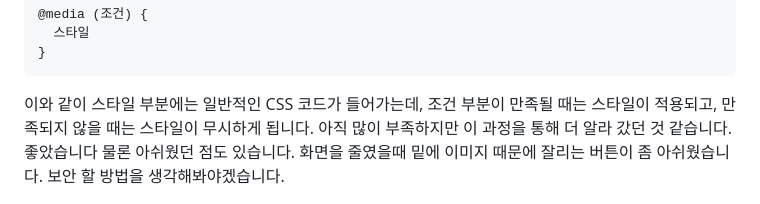
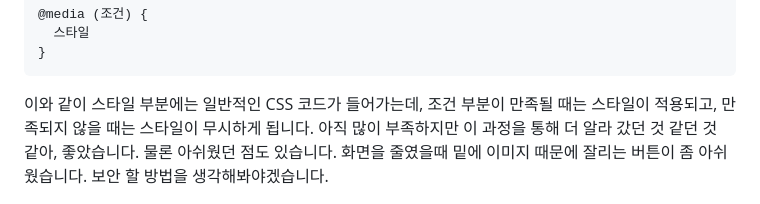
Before and after one commit to junhee23314/web, a Markdown page: 반응형웹페이지만들기_21106/README.md, the part around the change. Rendered like a GitHub page.

````diff
--- a/반응형웹페이지만들기_21106/README.md
+++ b/반응형웹페이지만들기_21106/README.md
@@ -117,7 +117,7 @@
   스타일
 }
 ```
-이와 같이 스타일 부분에는 일반적인 CSS 코드가 들어가는데, 조건 부분이 만족될 때는 스타일이 적용되고, 만족되지 않을 때는 스타일이 무시하게 됩니다. 아직 많이 부족하지만 이 과정을 통해 더 알라 갔던 것 같습니다. 좋았습니다
+이와 같이 스타일 부분에는 일반적인 CSS 코드가 들어가는데, 조건 부분이 만족될 때는 스타일이 적용되고, 만족되지 않을 때는 스타일이 무시하게 됩니다. 아직 많이 부족하지만 이 과정을 통해 더 알라 갔던 것 같던 것 같아, 좋았습니다.
 물론 아쉬웠던 점도 있습니다. 화면을 줄였을때 밑에 이미지 때문에 잘리는 버튼이 좀 아쉬웠습니다.
 보안 할 방법을 생각해봐야겠습니다.
 
````
